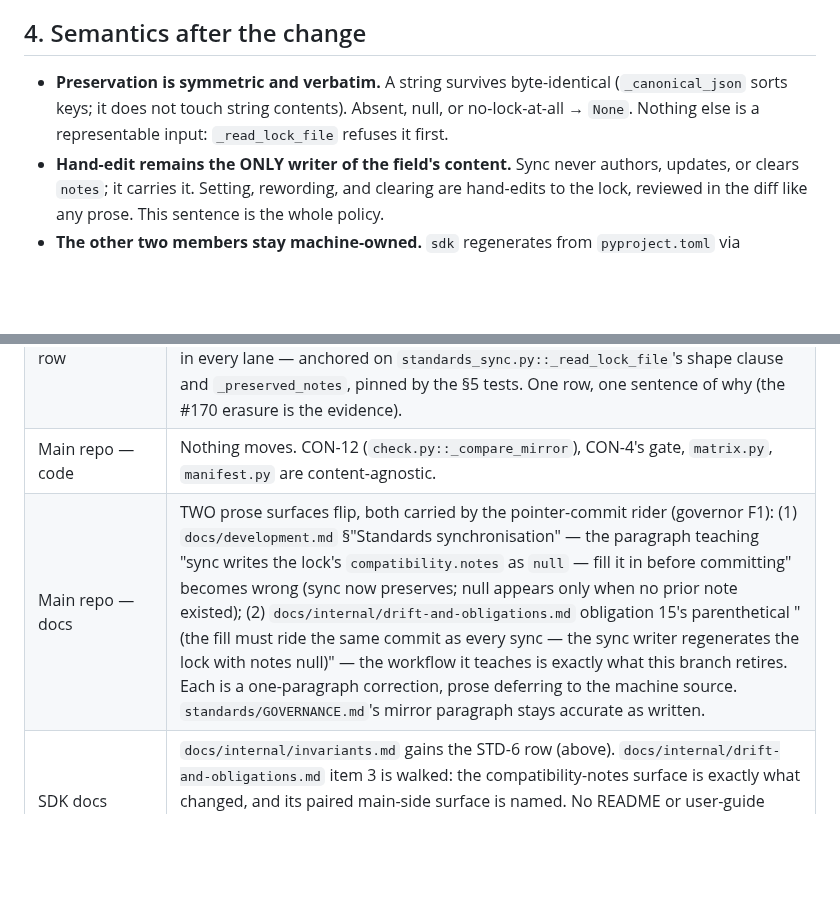
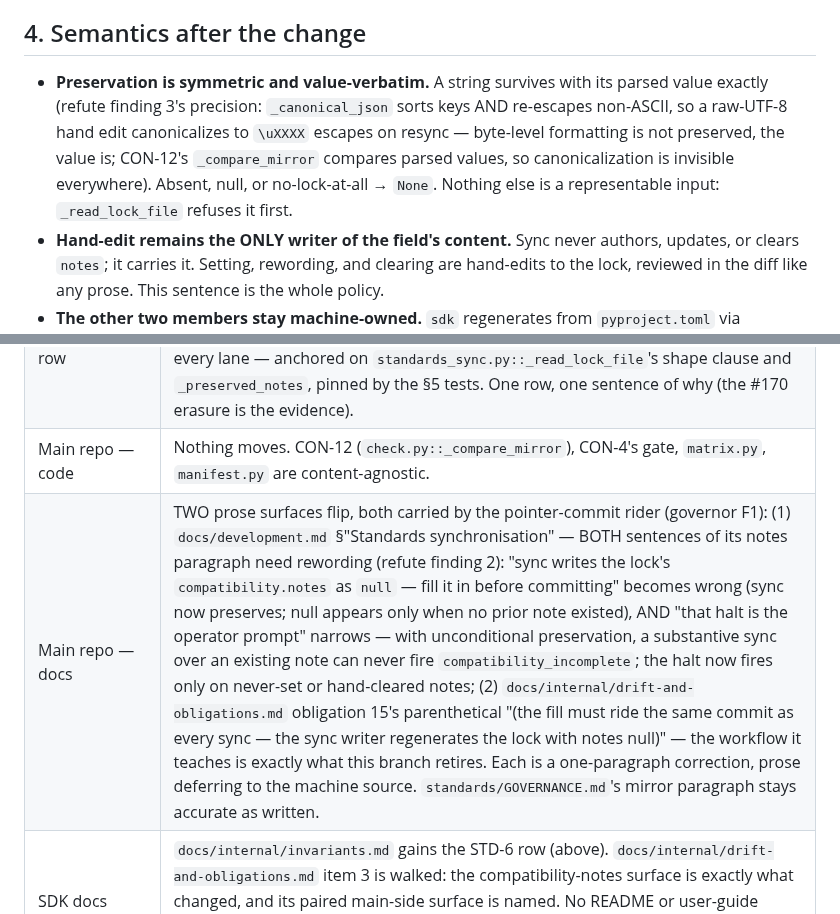
Before and after one commit to madeinoz67/benchweave-sdk, a Markdown page: .claude/deep-review/2026-09-24-issue170-compat-notes-preservation-design.md, 2 parts joined by grey strips. Rendered like a GitHub page; blank space fills up the shorter version.

Commit message:
docs(design): fold refute findings — halt-narrowing sentence in the rider, value-verbatim precision

```diff
--- a/.claude/deep-review/2026-09-24-issue170-compat-notes-preservation-design.md
+++ b/.claude/deep-review/2026-09-24-issue170-compat-notes-preservation-design.md
@@ -176,10 +176,13 @@ never reached its lock write), so a recovery sync preserves the note the same wa
 
 ## 4. Semantics after the change
 
-- **Preservation is symmetric and verbatim.** A string survives byte-identical
-  (`_canonical_json` sorts keys; it does not touch string contents). Absent, null, or
-  no-lock-at-all → `None`. Nothing else is a representable input: `_read_lock_file`
-  refuses it first.
+- **Preservation is symmetric and value-verbatim.** A string survives with its parsed
+  value exactly (refute finding 3's precision: `_canonical_json` sorts keys AND
+  re-escapes non-ASCII, so a raw-UTF-8 hand edit canonicalizes to `\uXXXX` escapes on
+  resync — byte-level formatting is not preserved, the value is; CON-12's
+  `_compare_mirror` compares parsed values, so canonicalization is invisible
+  everywhere). Absent, null, or no-lock-at-all → `None`. Nothing else is a
+  representable input: `_read_lock_file` refuses it first.
 - **Hand-edit remains the ONLY writer of the field's content.** Sync never authors,
   updates, or clears `notes`; it carries it. Setting, rewording, and clearing are
   hand-edits to the lock, reviewed in the diff like any prose. This sentence is the
@@ -263,7 +266,7 @@ small-file read per import sync at runtime.
 | STD-5 / TWO-1 (normative content main-first; landing order) | Untouched — no vendored byte moves. Landing is the standard two-repo order: SDK commit pushed, SDK PR (body notes gateway #170, no SDK-side issue by design), then the main pointer commit. |
 | Proposed new row | Add **[STD-6]** to `docs/internal/invariants.md`: the lock's `compatibility.notes` is operator-authored state — sync carries it verbatim and never authors, updates, or clears it; hand-edit is the only writer; a malformed value is a `lock_invalid` refusal in every lane — anchored on `standards_sync.py::_read_lock_file`'s shape clause and `_preserved_notes`, pinned by the §5 tests. One row, one sentence of why (the #170 erasure is the evidence). |
 | Main repo — code | Nothing moves. CON-12 (`check.py::_compare_mirror`), CON-4's gate, `matrix.py`, `manifest.py` are content-agnostic. |
-| Main repo — docs | TWO prose surfaces flip, both carried by the pointer-commit rider (governor F1): (1) `docs/development.md` §"Standards synchronisation" — the paragraph teaching "sync writes the lock's `compatibility.notes` as `null` — fill it in before committing" becomes wrong (sync now preserves; null appears only when no prior note existed); (2) `docs/internal/drift-and-obligations.md` obligation 15's parenthetical "(the fill must ride the same commit as every sync — the sync writer regenerates the lock with notes null)" — the workflow it teaches is exactly what this branch retires. Each is a one-paragraph correction, prose deferring to the machine source. `standards/GOVERNANCE.md`'s mirror paragraph stays accurate as written. |
+| Main repo — docs | TWO prose surfaces flip, both carried by the pointer-commit rider (governor F1): (1) `docs/development.md` §"Standards synchronisation" — BOTH sentences of its notes paragraph need rewording (refute finding 2): "sync writes the lock's `compatibility.notes` as `null` — fill it in before committing" becomes wrong (sync now preserves; null appears only when no prior note existed), AND "that halt is the operator prompt" narrows — with unconditional preservation, a substantive sync over an existing note can never fire `compatibility_incomplete`; the halt now fires only on never-set or hand-cleared notes; (2) `docs/internal/drift-and-obligations.md` obligation 15's parenthetical "(the fill must ride the same commit as every sync — the sync writer regenerates the lock with notes null)" — the workflow it teaches is exactly what this branch retires. Each is a one-paragraph correction, prose deferring to the machine source. `standards/GOVERNANCE.md`'s mirror paragraph stays accurate as written. |
 | SDK docs | `docs/internal/invariants.md` gains the STD-6 row (above). `docs/internal/drift-and-obligations.md` item 3 is walked: the compatibility-notes surface is exactly what changed, and its paired main-side surface is named. No README or user-guide surface documents the notes behavior (checked); `docs/internal/release-review-matrix.md` reads `main_project`/`sdk`, not `notes` — unaffected. |
 | On-disk format / schema | **No change** — same keys, same shapes, `notes` stays string-or-null, `lock_version` stays 1. Not a Tier-3 review subject; this is a behavioral fix with RED proof. |
 
```
